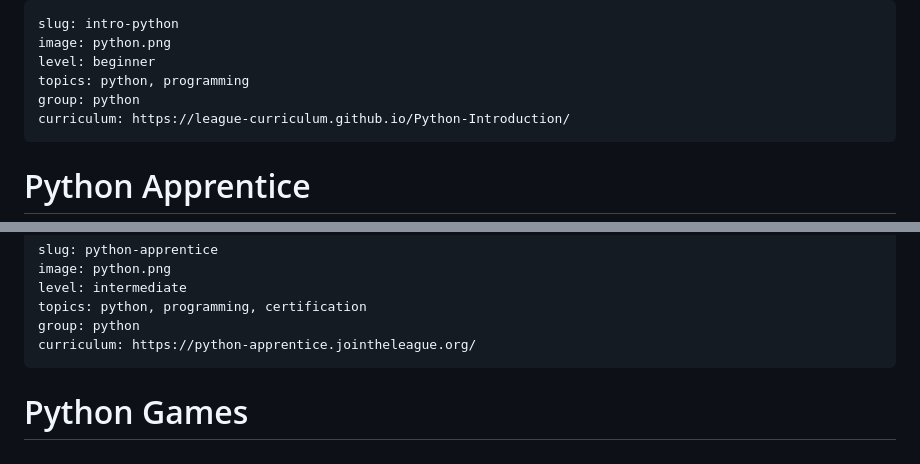
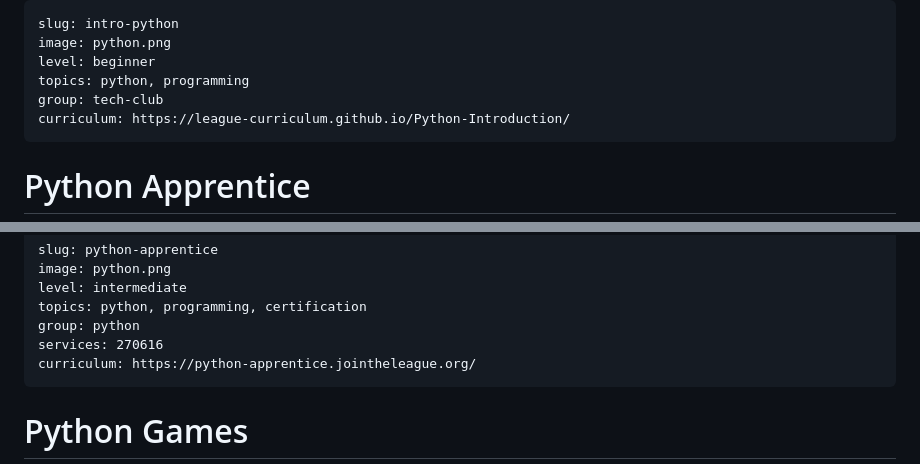
Before and after one commit to league-infrastructure/main-website, a Markdown page: src/content/classes.md, 2 parts joined by grey strips. Rendered like a GitHub page.

````diff
--- a/src/content/classes.md
+++ b/src/content/classes.md
@@ -20,7 +20,7 @@ slug: intro-python
 image: python.png
 level: beginner
 topics: python, programming
-group: python
+group: tech-club
 curriculum: https://league-curriculum.github.io/Python-Introduction/
 ```
 
@@ -51,6 +51,7 @@ image: python.png
 level: intermediate
 topics: python, programming, certification
 group: python
+services: 270616
 curriculum: https://python-apprentice.jointheleague.org/
 ```
 
````
Also changed, not shown: docs/content_spec.md (+2 -1 lines), prompts/updates/pike_13.md (added, +22 -0 lines).
